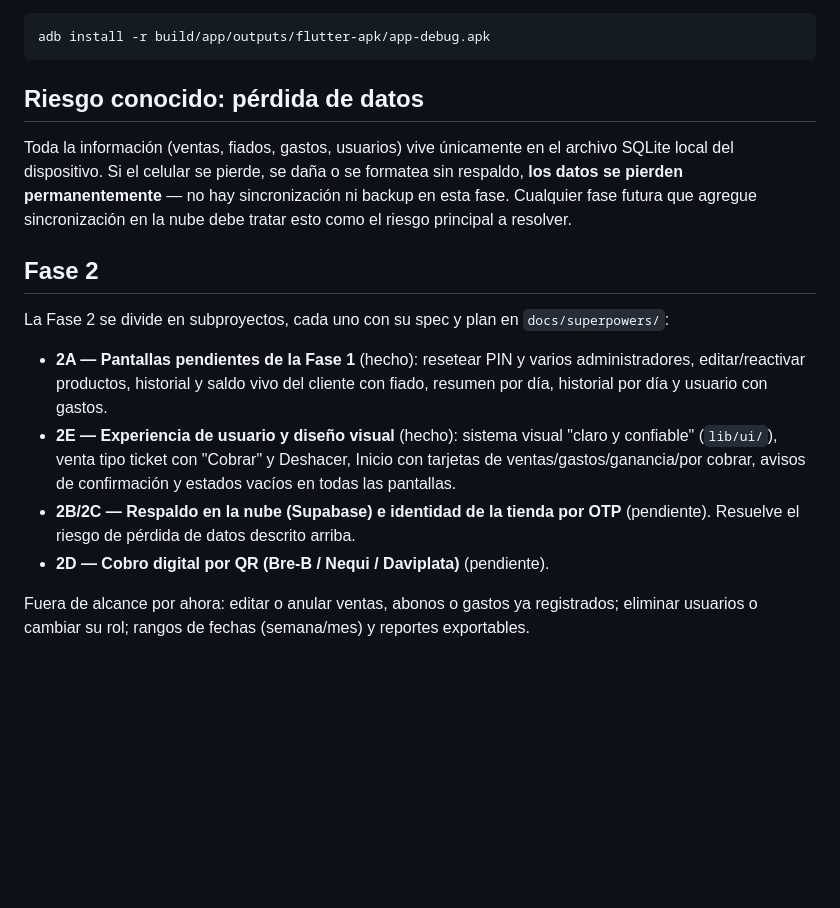
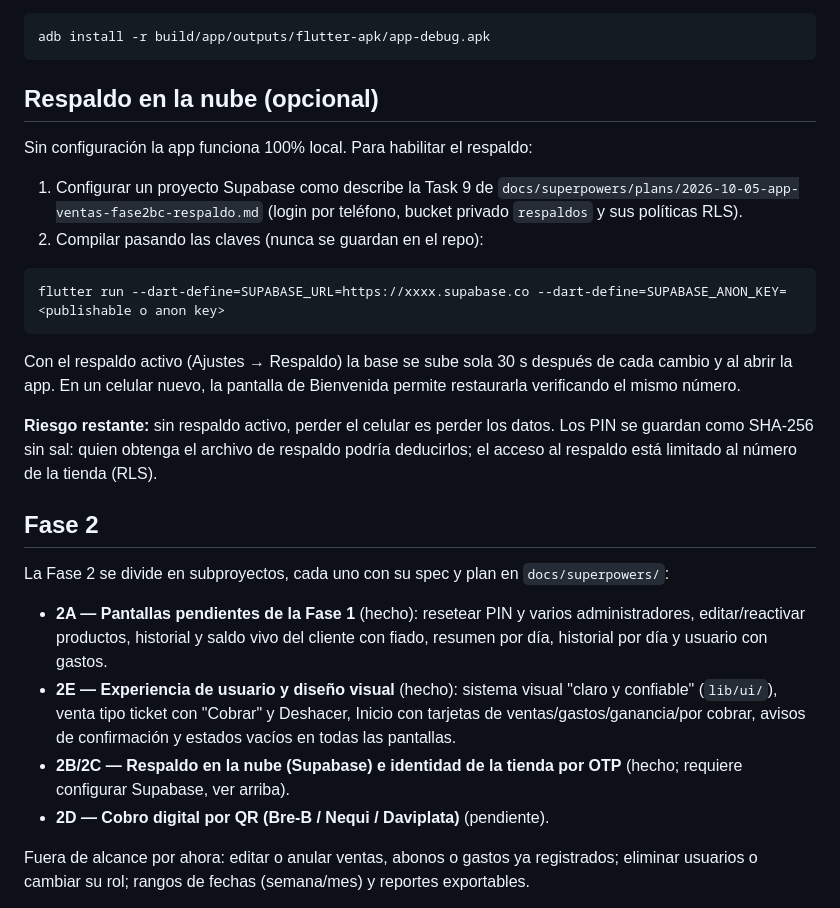
Before and after one commit to xiliosd/APP_VENTAS, a Markdown page: README.md, the part around the change. GitHub-like rendering; blank space fills up the shorter version.

Commit message:
Document cloud backup setup
Co-Authored-By: Claude Opus 5.5 <noreply@anthropic.com>

````diff
--- a/README.md
+++ b/README.md
@@ -70,14 +70,27 @@ artefacto de build). Para instalarlo en un emulador o dispositivo conectado:
 adb install -r build/app/outputs/flutter-apk/app-debug.apk
 ```
 
-## Riesgo conocido: pérdida de datos
+## Respaldo en la nube (opcional)
 
-Toda la información (ventas, fiados, gastos, usuarios) vive únicamente en el
-archivo SQLite local del dispositivo. Si el celular se pierde, se daña o se
-formatea sin respaldo, **los datos se pierden permanentemente** — no hay
-sincronización ni backup en esta fase. Cualquier fase futura que agregue
-sincronización en la nube debe tratar esto como el riesgo principal a
-resolver.
+Sin configuración la app funciona 100% local. Para habilitar el respaldo:
+
+1. Configurar un proyecto Supabase como describe la Task 9 de
+   `docs/superpowers/plans/2026-10-05-app-ventas-fase2bc-respaldo.md`
+   (login por teléfono, bucket privado `respaldos` y sus políticas RLS).
+2. Compilar pasando las claves (nunca se guardan en el repo):
+
+```bash
+flutter run --dart-define=SUPABASE_URL=https://xxxx.supabase.co --dart-define=SUPABASE_ANON_KEY=<publishable o anon key>
+```
+
+Con el respaldo activo (Ajustes → Respaldo) la base se sube sola 30 s
+después de cada cambio y al abrir la app. En un celular nuevo, la pantalla
+de Bienvenida permite restaurarla verificando el mismo número.
+
+**Riesgo restante:** sin respaldo activo, perder el celular es perder los
+datos. Los PIN se guardan como SHA-256 sin sal: quien obtenga el archivo de
+respaldo podría deducirlos; el acceso al respaldo está limitado al número
+de la tienda (RLS).
 
 ## Fase 2
 
@@ -91,7 +104,7 @@ La Fase 2 se divide en subproyectos, cada uno con su spec y plan en `docs/superp
   Inicio con tarjetas de ventas/gastos/ganancia/por cobrar, avisos de
   confirmación y estados vacíos en todas las pantallas.
 - **2B/2C — Respaldo en la nube (Supabase) e identidad de la tienda por OTP**
-  (pendiente). Resuelve el riesgo de pérdida de datos descrito arriba.
+  (hecho; requiere configurar Supabase, ver arriba).
 - **2D — Cobro digital por QR (Bre-B / Nequi / Daviplata)** (pendiente).
 
 Fuera de alcance por ahora: editar o anular ventas, abonos o gastos ya
````
